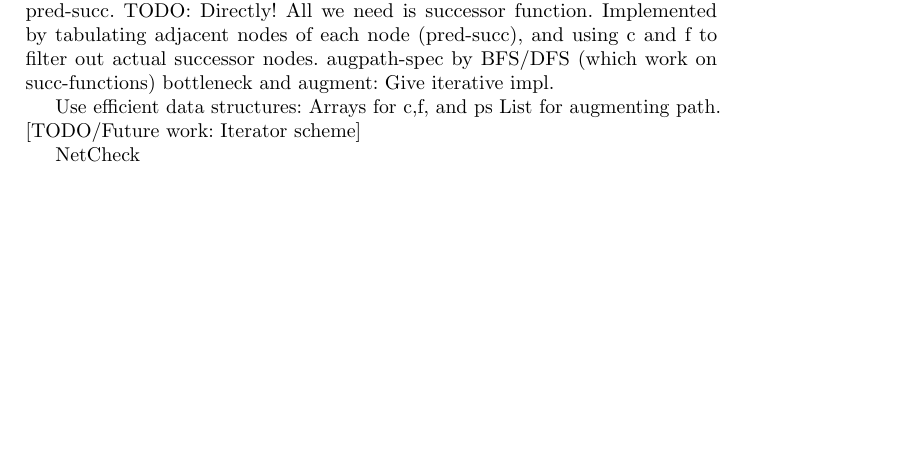
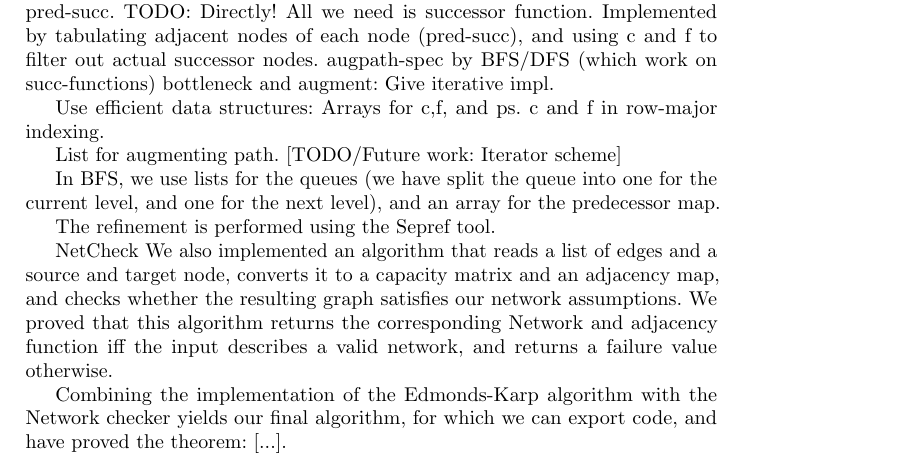
Before and after one commit to srsefid/proof-pearl-fofu, a LaTeX paper (paper/root.tex): part of page 3 of 4, cut so that both start at the same text, the shorter picture padded with empty space. Compiled offline with pdfLaTeX.

Commit message:
More summary for refine-sectioon

```diff
--- a/paper/root.tex
+++ b/paper/root.tex
@@ -141,14 +141,25 @@ There are several approaches to data refinement in Isabelle/HOL. We will be usin
       bottleneck and augment: Give iterative impl.
 
     Use efficient data structures:
-      Arrays for c,f, and ps
+      Arrays for c,f, and ps. c and f in row-major indexing.
+
       List for augmenting path. [TODO/Future work: Iterator scheme]
 
+      In BFS, we use lists for the queues (we have split the queue into one for
+        the current level, and one for the next level), and an array for the predecessor map.
+
+      The refinement is performed using the Sepref tool.
+
+  NetCheck
+    We also implemented an algorithm that reads a list of edges and a source and target node,
+    converts it to a capacity matrix and an adjacency map, and checks whether the resulting graph satisfies our network assumptions.
+    We proved that this algorithm returns the corresponding Network and adjacency function iff the input describes a valid network,
+    and returns a failure value otherwise.
+
+  Combining the implementation of the Edmonds-Karp algorithm with the Network checker yields our final algorithm,
+  for which we can export code, and have proved the theorem: [...].
 
 
-
-
-  NetCheck
 
 \section{Benchmarking}
 \section{Conclusion}
```
